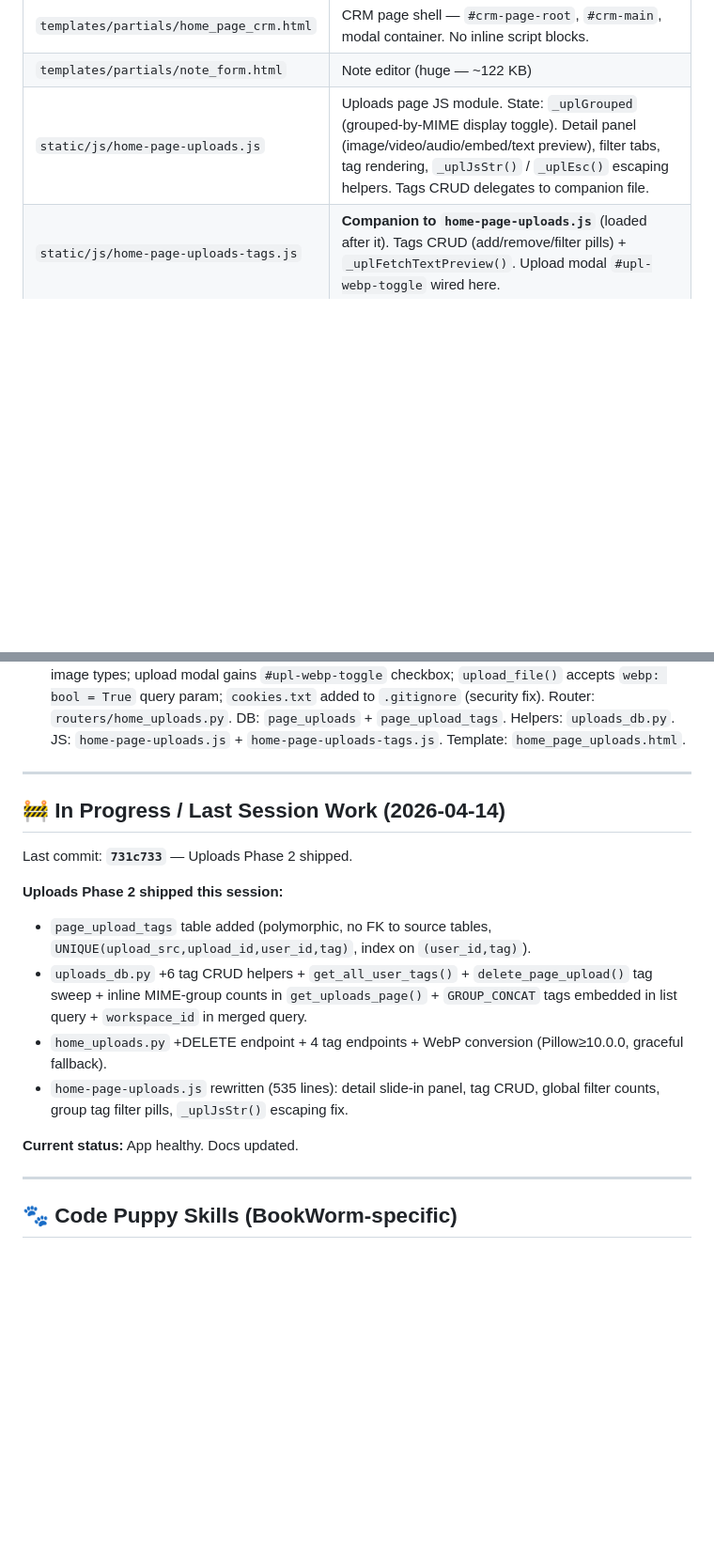
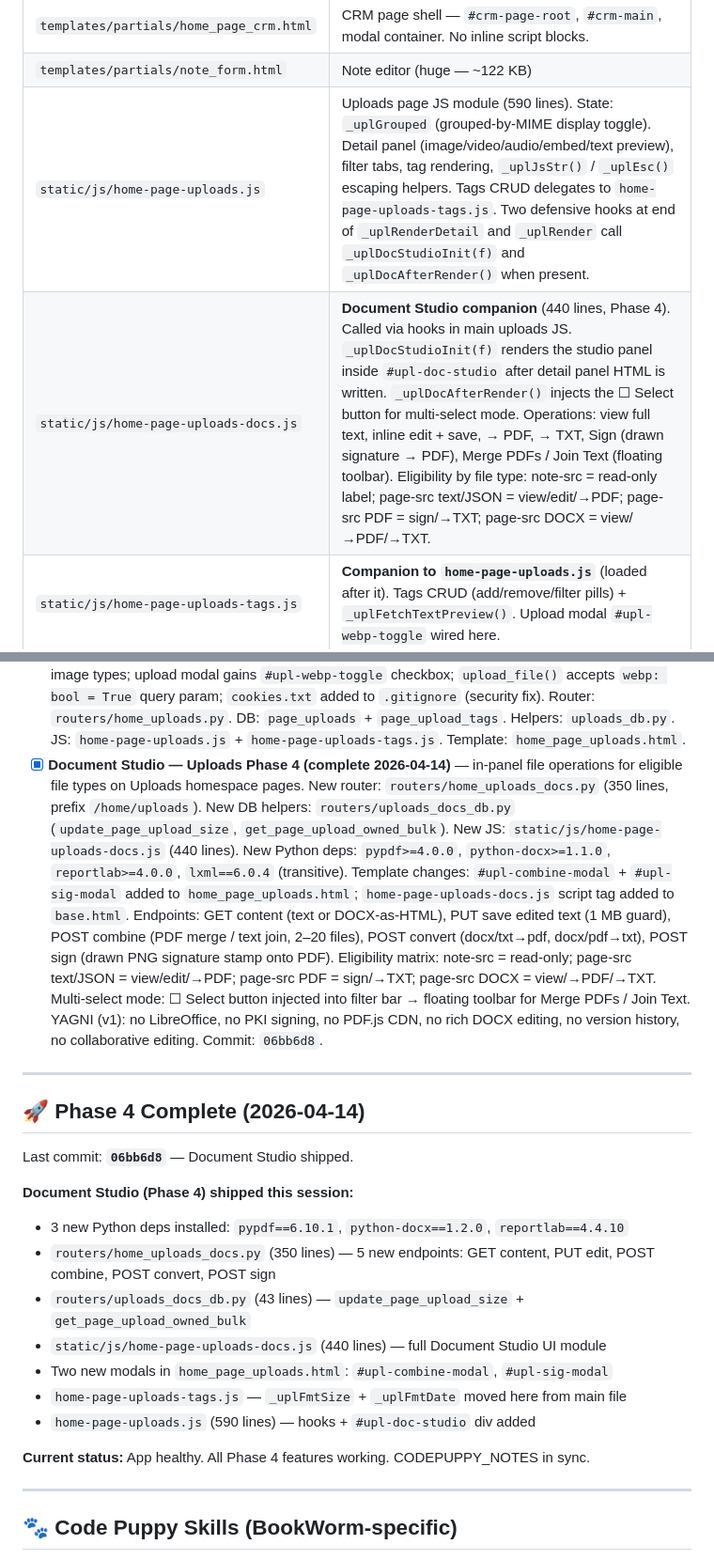
Before and after one commit to t0n003c/bookworm, a Markdown page: CODEPUPPY_NOTES.md, 2 parts joined by grey strips. Shown at 94% size. Rendered like a GitHub page; blank space fills up the shorter version.

Commit message:
docs: sync CODEPUPPY_NOTES after Phase 4 Document Studio — notes in sync

```diff
--- a/CODEPUPPY_NOTES.md
+++ b/CODEPUPPY_NOTES.md
@@ -138,7 +140,8 @@
 | `templates/partials/home_page.html` | All home widget macros + grid render (~54 KB) |
 | `templates/partials/home_page_crm.html` | CRM page shell — `#crm-page-root`, `#crm-main`, modal container. No inline script blocks. |
 | `templates/partials/note_form.html` | Note editor (huge — ~122 KB) |
-| `static/js/home-page-uploads.js` | Uploads page JS module. State: `_uplGrouped` (grouped-by-MIME display toggle). Detail panel (image/video/audio/embed/text preview), filter tabs, tag rendering, `_uplJsStr()` / `_uplEsc()` escaping helpers. Tags CRUD delegates to companion file. |
+| `static/js/home-page-uploads.js` | Uploads page JS module (590 lines). State: `_uplGrouped` (grouped-by-MIME display toggle). Detail panel (image/video/audio/embed/text preview), filter tabs, tag rendering, `_uplJsStr()` / `_uplEsc()` escaping helpers. Tags CRUD delegates to `home-page-uploads-tags.js`. Two defensive hooks at end of `_uplRenderDetail` and `_uplRender` call `_uplDocStudioInit(f)` and `_uplDocAfterRender()` when present. |
+| `static/js/home-page-uploads-docs.js` | **Document Studio companion** (440 lines, Phase 4). Called via hooks in main uploads JS. `_uplDocStudioInit(f)` renders the studio panel inside `#upl-doc-studio` after detail panel HTML is written. `_uplDocAfterRender()` injects the ☐ Select button for multi-select mode. Operations: view full text, inline edit + save, → PDF, → TXT, Sign (drawn signature → PDF), Merge PDFs / Join Text (floating toolbar). Eligibility by file type: note-src = read-only label; page-src text/JSON = view/edit/→PDF; page-src PDF = sign/→TXT; page-src DOCX = view/→PDF/→TXT. |
 | `static/js/home-page-uploads-tags.js` | **Companion to `home-page-uploads.js`** (loaded after it). Tags CRUD (add/remove/filter pills) + `_uplFetchTextPreview()`. Upload modal `#upl-webp-toggle` wired here. |
 | `static/js/home-widgets.js` | Home nav + widget CRUD core; `_initSwappedPage()` dispatches HTMX page boots to 3 page types: rss (`#rss-page-root` → `initRssPage`), crm (`#crm-page-root` → `initCrmPage`), dashboard (fallback → `initHomeWidgets`) |
 | `static/js/home-widgets-render.js` | Widget JS engines (weather, calendar, todo, reminder, etc.) |
@@ -332,21 +335,25 @@ Each widget has a `widget_type` (string) and a `style` (string variant). Config
 - [x] **4 BookWorm-specific Code Puppy skills created** — `bookworm-widget-scaffolder`, `bookworm-pre-commit`, `bookworm-db-migration`, `bookworm-template-audit` (see 🐾 Skills section below)
 - [x] **CRM Homespace page (Phase 1)** — per-page contact database with table + gallery view, custom field definitions (text/select/url/date/number), full CRUD for contacts and fields, field-value upsert (`UNIQUE(contact_id, field_id)`), authz ownership checks via `_get_crm_page()`. Router: `routers/home_crm.py` (9 endpoints). DB: `crm_contacts` + `crm_custom_fields` + `crm_contact_field_values`. JS: `home-page-crm.js` (`initCrmPage`). Template: `home_page_crm.html`.
 - [x] **Uploads Homespace page (Phase 3 complete)** — paginated merged file list (note attachments + standalone, 50/page), type filter tabs (Photos/Videos/Audio/Documents/Other), auth-gated download via `/home/uploads/{pid}/files/{src}/{id}/download`, standalone upload with demo guard. Phase 2 shipped (731c733): standalone file delete (page-src only; note-src shows "Open in Note" link), global filter counts (full-dataset MIME aggregation — **inline in `get_uploads_page()`, no separate `get_file_counts()` function**), slide-in detail panel (image preview, download, delete, note link, tags), custom tags (`page_upload_tags`, 4 endpoints, embedded in list via `GROUP_CONCAT`, group tag filter pills), WebP conversion on upload (Pillow≥10.0.0, graceful fallback), `_uplJsStr()` for JS-string onclick escaping. Phase 3: tags CRUD + `_uplFetchTextPreview` extracted to companion `home-page-uploads-tags.js` (loaded after main file); `_uplGrouped` state variable for grouped-by-MIME-type display mode; detail panel renders native `<video>` / `<audio>` / `<embed>` / text preview for non-image types; upload modal gains `#upl-webp-toggle` checkbox; `upload_file()` accepts `webp: bool = True` query param; `cookies.txt` added to `.gitignore` (security fix). Router: `routers/home_uploads.py`. DB: `page_uploads` + `page_upload_tags`. Helpers: `uploads_db.py`. JS: `home-page-uploads.js` + `home-page-uploads-tags.js`. Template: `home_page_uploads.html`.
+- [x] **Document Studio — Uploads Phase 4 (complete 2026-04-14)** — in-panel file operations for eligible file types on Uploads homespace pages. New router: `routers/home_uploads_docs.py` (350 lines, prefix `/home/uploads`). New DB helpers: `routers/uploads_docs_db.py` (`update_page_upload_size`, `get_page_upload_owned_bulk`). New JS: `static/js/home-page-uploads-docs.js` (440 lines). New Python deps: `pypdf>=4.0.0`, `python-docx>=1.1.0`, `reportlab>=4.0.0`, `lxml==6.0.4` (transitive). Template changes: `#upl-combine-modal` + `#upl-sig-modal` added to `home_page_uploads.html`; `home-page-uploads-docs.js` script tag added to `base.html`. Endpoints: GET content (text or DOCX-as-HTML), PUT save edited text (1 MB guard), POST combine (PDF merge / text join, 2–20 files), POST convert (docx/txt→pdf, docx/pdf→txt), POST sign (drawn PNG signature stamp onto PDF). Eligibility matrix: note-src = read-only; page-src text/JSON = view/edit/→PDF; page-src PDF = sign/→TXT; page-src DOCX = view/→PDF/→TXT. Multi-select mode: ☐ Select button injected into filter bar → floating toolbar for Merge PDFs / Join Text. YAGNI (v1): no LibreOffice, no PKI signing, no PDF.js CDN, no rich DOCX editing, no version history, no collaborative editing. Commit: `06bb6d8`.
 
 ---
 
-## 🚧 In Progress / Last Session Work (2026-04-14)
+## 🚀 Phase 4 Complete (2026-04-14)
 
-Last commit: **`731c733`** — Uploads Phase 2 shipped.
+Last commit: **`06bb6d8`** — Document Studio shipped.
 
-**Uploads Phase 2 shipped this session:**
+**Document Studio (Phase 4) shipped this session:**
 
-- `page_upload_tags` table added (polymorphic, no FK to source tables, `UNIQUE(upload_src,upload_id,user_id,tag)`, index on `(user_id,tag)`).
-- `uploads_db.py` +6 tag CRUD helpers + `get_all_user_tags()` + `delete_page_upload()` tag sweep + inline MIME-group counts in `get_uploads_page()` + `GROUP_CONCAT` tags embedded in list query + `workspace_id` in merged query.
-- `home_uploads.py` +DELETE endpoint + 4 tag endpoints + WebP conversion (Pillow≥10.0.0, graceful fallback).
-- `home-page-uploads.js` rewritten (535 lines): detail slide-in panel, tag CRUD, global filter counts, group tag filter pills, `_uplJsStr()` escaping fix.
+- 3 new Python deps installed: `pypdf==6.10.1`, `python-docx==1.2.0`, `reportlab==4.4.10`
+- `routers/home_uploads_docs.py` (350 lines) — 5 new endpoints: GET content, PUT edit, POST combine, POST convert, POST sign
+- `routers/uploads_docs_db.py` (43 lines) — `update_page_upload_size` + `get_page_upload_owned_bulk`
+- `static/js/home-page-uploads-docs.js` (440 lines) — full Document Studio UI module
+- Two new modals in `home_page_uploads.html`: `#upl-combine-modal`, `#upl-sig-modal`
+- `home-page-uploads-tags.js` — `_uplFmtSize` + `_uplFmtDate` moved here from main file
+- `home-page-uploads.js` (590 lines) — hooks + `#upl-doc-studio` div added
 
-**Current status:** App healthy. Docs updated.
+**Current status:** App healthy. All Phase 4 features working. CODEPUPPY_NOTES in sync.
 
 ---
 
```
Also changed, not shown: other parts of CODEPUPPY_NOTES.md (+4 -1 lines).
